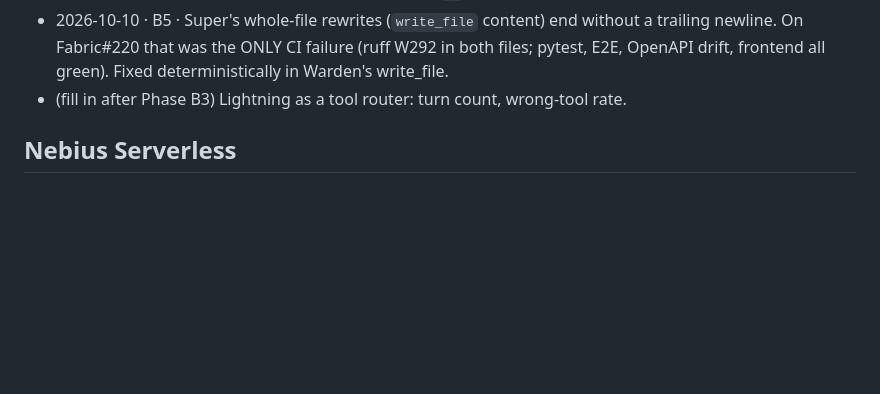
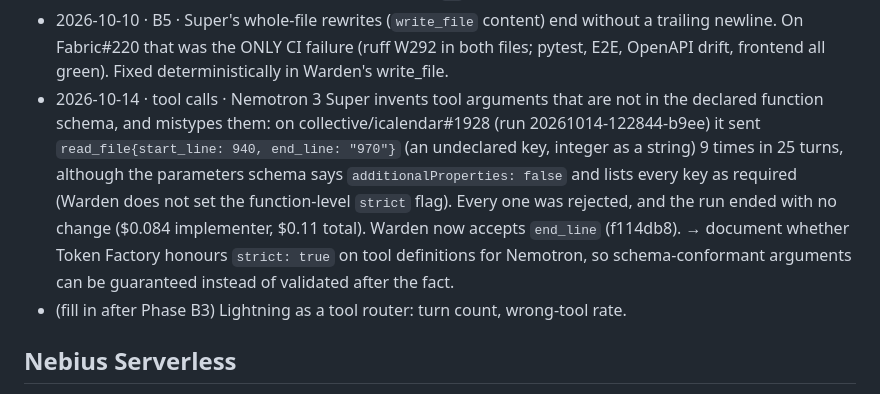
Before and after one commit to moiz-lakkadkutta/warden, a Markdown page: FEEDBACK.md, the part around the change. Drawn GitHub-style; blank space fills up the shorter version.

Commit message:
docs(B3): FEEDBACK — Super invents and mistypes tool arguments (9 of 25 turns)
Co-Authored-By: Claude Opus 5.5 <noreply@anthropic.com>

```diff
--- a/FEEDBACK.md
+++ b/FEEDBACK.md
@@ -111,6 +111,14 @@ Every entry: date · tool · what happened · numbers · what would have helped.
 - 2026-10-10 · B5 · Super's whole-file rewrites (`write_file` content) end without a trailing
   newline. On Fabric#220 that was the ONLY CI failure (ruff W292 in both files; pytest, E2E,
   OpenAPI drift, frontend all green). Fixed deterministically in Warden's write_file.
+- 2026-10-14 · tool calls · Nemotron 3 Super invents tool arguments that are not in the declared
+  function schema, and mistypes them: on collective/icalendar#1928 (run 20261014-122844-b9ee) it
+  sent `read_file{start_line: 940, end_line: "970"}` (an undeclared key, integer as a string) 9 times
+  in 25 turns, although the parameters schema says `additionalProperties: false` and lists every
+  key as required (Warden does not set the function-level `strict` flag). Every one was rejected,
+  and the run ended with no change ($0.084 implementer, $0.11 total). Warden now accepts `end_line`
+  (f114db8). → document whether Token Factory honours `strict: true` on tool definitions for
+  Nemotron, so schema-conformant arguments can be guaranteed instead of validated after the fact.
 - (fill in after Phase B3) Lightning as a tool router: turn count, wrong-tool rate.
 
 ## Nebius Serverless
```
